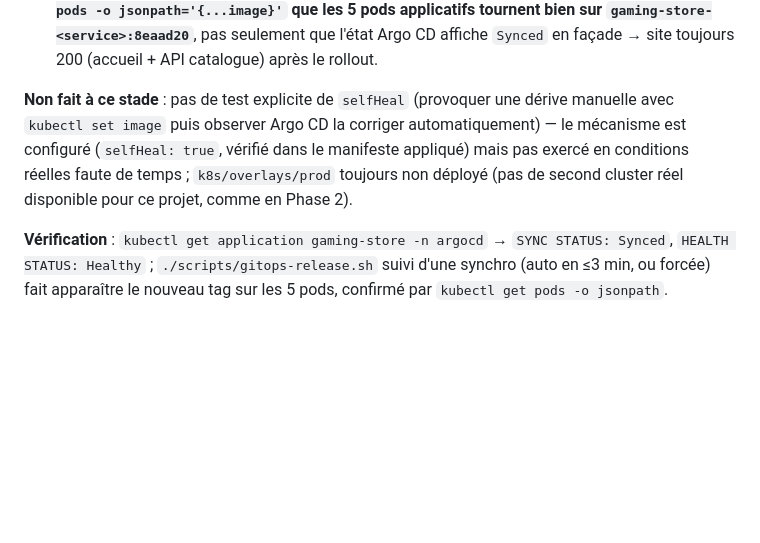
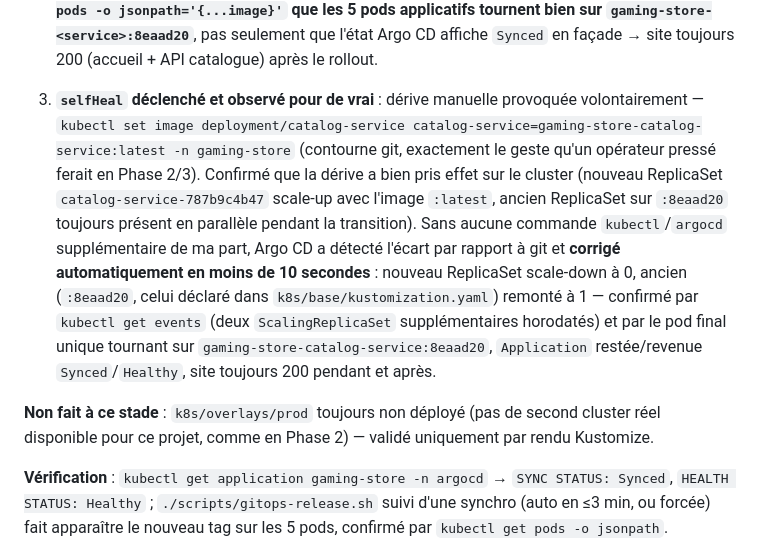
Before and after one commit to achrafes20/Gaming_store, a Markdown page: plan.md, the part around the change. Rendered like a GitHub page; blank space fills up the shorter version.

Commit message:
docs(gitops): record real selfHeal drift-correction test as passed (Phase 4)

```diff
--- a/plan.md
+++ b/plan.md
@@ -233,7 +233,9 @@ Le repo a été poussé vers `https://github.com/achrafes20/Gaming_store` (dép
 1. `Application` appliquée sur une stack déjà en cours d'exécution (créée imperativement en Phases 2/3) : Argo CD l'a **adoptée** sans perturbation — passage `OutOfSync → Progressing → Synced/Healthy` en quelques secondes, `curl http://localhost/` et `curl http://localhost/api/catalog/products` toujours 200 après, aucun redémarrage de pod anormal observé (`RESTARTS` des pods applicatifs inchangés par rapport à avant l'adoption).
 2. **Round-trip GitOps réel de bout en bout** : exécution de `scripts/gitops-release.sh` (build des 5 images, tag `8eaad20`, commit `release: deploy 8eaad20`, push vers `main`) → synchro forcée (`kubectl patch application gaming-store -n argocd --type merge -p '{"operation":{"sync":{}}}'`) → Argo CD détecte le nouveau commit, passe par `Progressing`, revient à `Synced`/`Healthy` sur la révision `4d0554c` (le commit de release) → **vérifié avec `kubectl get pods -o jsonpath='{...image}'` que les 5 pods applicatifs tournent bien sur `gaming-store-<service>:8eaad20`**, pas seulement que l'état Argo CD affiche `Synced` en façade → site toujours 200 (accueil + API catalogue) après le rollout.
 
-**Non fait à ce stade** : pas de test explicite de `selfHeal` (provoquer une dérive manuelle avec `kubectl set image` puis observer Argo CD la corriger automatiquement) — le mécanisme est configuré (`selfHeal: true`, vérifié dans le manifeste appliqué) mais pas exercé en conditions réelles faute de temps ; `k8s/overlays/prod` toujours non déployé (pas de second cluster réel disponible pour ce projet, comme en Phase 2).
+3. **`selfHeal` déclenché et observé pour de vrai** : dérive manuelle provoquée volontairement — `kubectl set image deployment/catalog-service catalog-service=gaming-store-catalog-service:latest -n gaming-store` (contourne git, exactement le geste qu'un opérateur pressé ferait en Phase 2/3). Confirmé que la dérive a bien pris effet sur le cluster (nouveau ReplicaSet `catalog-service-787b9c4b47` scale-up avec l'image `:latest`, ancien ReplicaSet sur `:8eaad20` toujours présent en parallèle pendant la transition). Sans aucune commande `kubectl`/`argocd` supplémentaire de ma part, Argo CD a détecté l'écart par rapport à git et **corrigé automatiquement en moins de 10 secondes** : nouveau ReplicaSet scale-down à 0, ancien (`:8eaad20`, celui déclaré dans `k8s/base/kustomization.yaml`) remonté à 1 — confirmé par `kubectl get events` (deux `ScalingReplicaSet` supplémentaires horodatés) et par le pod final unique tournant sur `gaming-store-catalog-service:8eaad20`, `Application` restée/revenue `Synced`/`Healthy`, site toujours 200 pendant et après.
+
+**Non fait à ce stade** : `k8s/overlays/prod` toujours non déployé (pas de second cluster réel disponible pour ce projet, comme en Phase 2) — validé uniquement par rendu Kustomize.
 
 **Vérification** : `kubectl get application gaming-store -n argocd` → `SYNC STATUS: Synced`, `HEALTH STATUS: Healthy` ; `./scripts/gitops-release.sh` suivi d'une synchro (auto en ≤3 min, ou forcée) fait apparaître le nouveau tag sur les 5 pods, confirmé par `kubectl get pods -o jsonpath`. **Réellement exécuté et observé**, pas seulement écrit.
 
```
Also changed, not shown: docs/gitops.md (+15 -0 lines).
